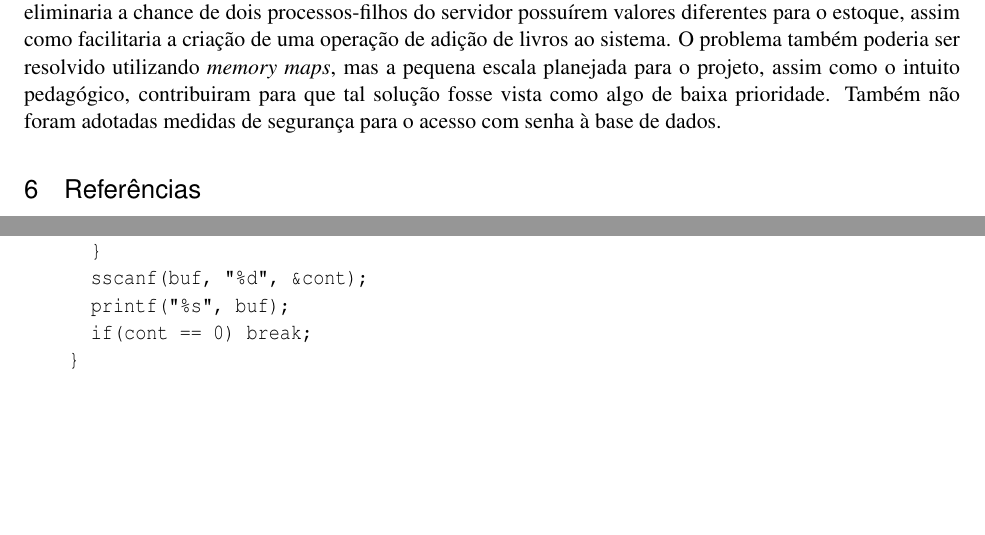
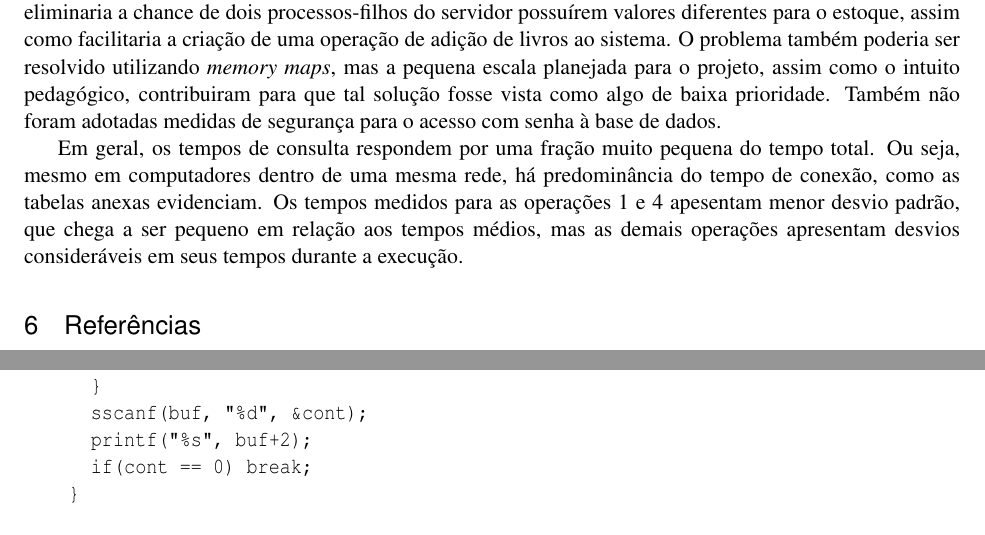
Before and after one commit to MarcoAlmada/mc823, a LaTeX document (relatorio.tex): two parts of pages 3 and 13 of 14, joined at a grey line, cut so that both start at the same text, the shorter picture padded with empty space. Compiled offline with LaTeX, dvips and Ghostscript.

Commit message:
Analise de dados

```diff
--- a/relatorio.tex
+++ b/relatorio.tex
@@ -142,9 +142,15 @@ O tempo de consulta é o tempo decorrido entre imediatamente após o servidor re
 
 \section{Conclusão}
 
-Os \emph{sockets} TCP funcionam bem para a comunicação entre processos. Embora os testes tenham sido realizados apenas em máquinas em uma mesma rede local, é possível supor que se manterá a funcionalidade quando as conexões forem realizadas entre máquinas em redes diferentes, graças às garantias oferecidas pelo protocolo TCP. Assim, a versão do sistema empregando o protocolo UDP provavelmente exigirá a implementação de salvaguardas adicionais para garantir o mesmo nível de confiabilidade atualmente obtido somente com o uso de instruções básicas para a criação dos \emph{sockets} TCP.
+Os \emph{sockets} TCP funcionam bem para a comunicação entre processos. Embora os testes tenham sido realizados apenas em máquinas em uma mesma rede local, é possível supor que se manterá a funcionalidade quando as conexões forem realizadas entre máquinas em redes diferentes, graças às garantias oferecidas pelo protocolo TCP.
+Assim, a versão do sistema empregando o protocolo UDP provavelmente exigirá a implementação de salvaguardas adicionais para garantir o mesmo nível de confiabilidade atualmente obtido somente com o uso de instruções básicas para a criação dos \emph{sockets} TCP.
 
-A implementação realizada pode ter alguns problemas com consistência dos dados e robustez. O uso de um sistema gerenciador de banco de dados, assim como o emprego de diretivas de semáforo ou \emph{mutexes}, eliminaria a chance de dois processos-filhos do servidor possuírem valores diferentes para o estoque, assim como facilitaria a criação de uma operação de adição de livros ao sistema. O problema também poderia ser resolvido utilizando \emph{memory maps}, mas a pequena escala planejada para o projeto, assim como o intuito pedagógico, contribuiram para que tal solução fosse vista como algo de baixa prioridade. Também não foram adotadas medidas de segurança para o acesso com senha à base de dados.
+A implementação realizada pode ter alguns problemas com consistência dos dados e robustez.
+O uso de um sistema gerenciador de banco de dados, assim como o emprego de diretivas de semáforo ou \emph{mutexes}, eliminaria a chance de dois processos-filhos do servidor possuírem valores diferentes para o estoque, assim como facilitaria a criação de uma operação de adição de livros ao sistema.
+O problema também poderia ser resolvido utilizando \emph{memory maps}, mas a pequena escala planejada para o projeto, assim como o intuito pedagógico, contribuiram para que tal solução fosse vista como algo de baixa prioridade.
+Também não foram adotadas medidas de segurança para o acesso com senha à base de dados.
+
+Em geral, os tempos de consulta respondem por uma fração muito pequena do tempo total. Ou seja, mesmo em computadores dentro de uma mesma rede, há predominância do tempo de conexão, como as tabelas anexas evidenciam. Os tempos medidos para as operações 1 e 4 apesentam menor desvio padrão, que chega a ser pequeno em relação aos tempos médios, mas as demais operações apresentam desvios consideráveis em seus tempos durante a execução.
 
 \section{Referências}
 
```
Also changed, not shown: relatorio.pdf (added), relatorio.tex (13 more changed lines).
